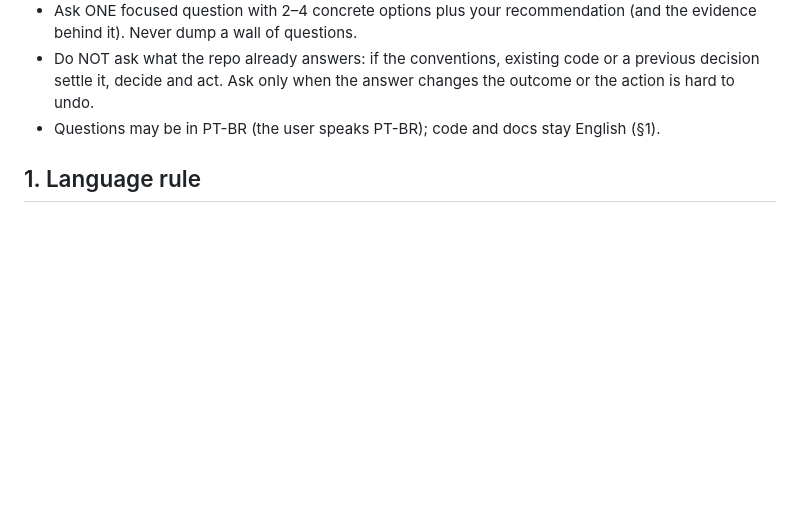
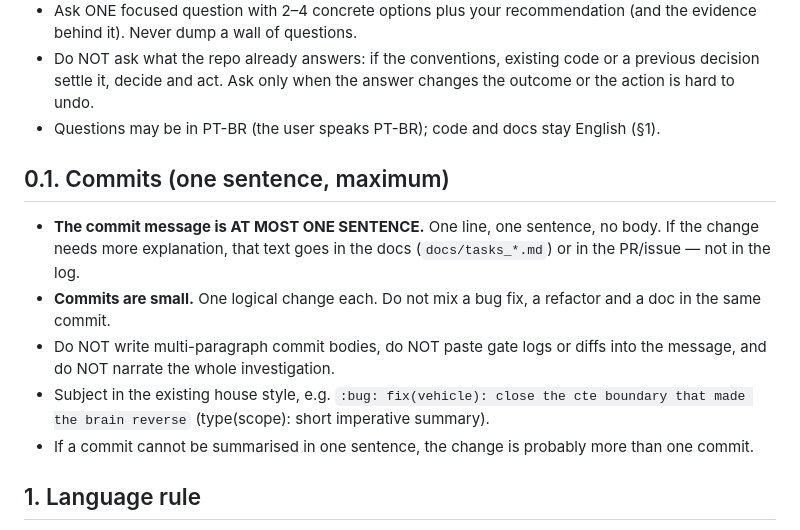
Before and after one commit to omurilomota/estacionamento-automatico-godot, a Markdown page: AGENTS.md, the part around the change. GitHub-like rendering; blank space fills up the shorter version.

Commit message:
:memo: docs(agents): cap the commit message at one sentence

```diff
--- a/AGENTS.md
+++ b/AGENTS.md
@@ -23,6 +23,21 @@
   answer changes the outcome or the action is hard to undo.
 - Questions may be in PT-BR (the user speaks PT-BR); code and docs stay
   English (§1).
+
+## 0.1. Commits (one sentence, maximum)
+
+- **The commit message is AT MOST ONE SENTENCE.** One line, one sentence,
+  no body. If the change needs more explanation, that text goes in the
+  docs (`docs/tasks_*.md`) or in the PR/issue — not in the log.
+- **Commits are small.** One logical change each. Do not mix a bug fix,
+  a refactor and a doc in the same commit.
+- Do NOT write multi-paragraph commit bodies, do NOT paste gate logs or
+  diffs into the message, and do NOT narrate the whole investigation.
+- Subject in the existing house style, e.g.
+  `:bug: fix(vehicle): close the cte boundary that made the brain reverse`
+  (type(scope): short imperative summary).
+- If a commit cannot be summarised in one sentence, the change is
+  probably more than one commit.
 
 ## 1. Language rule
 
```
